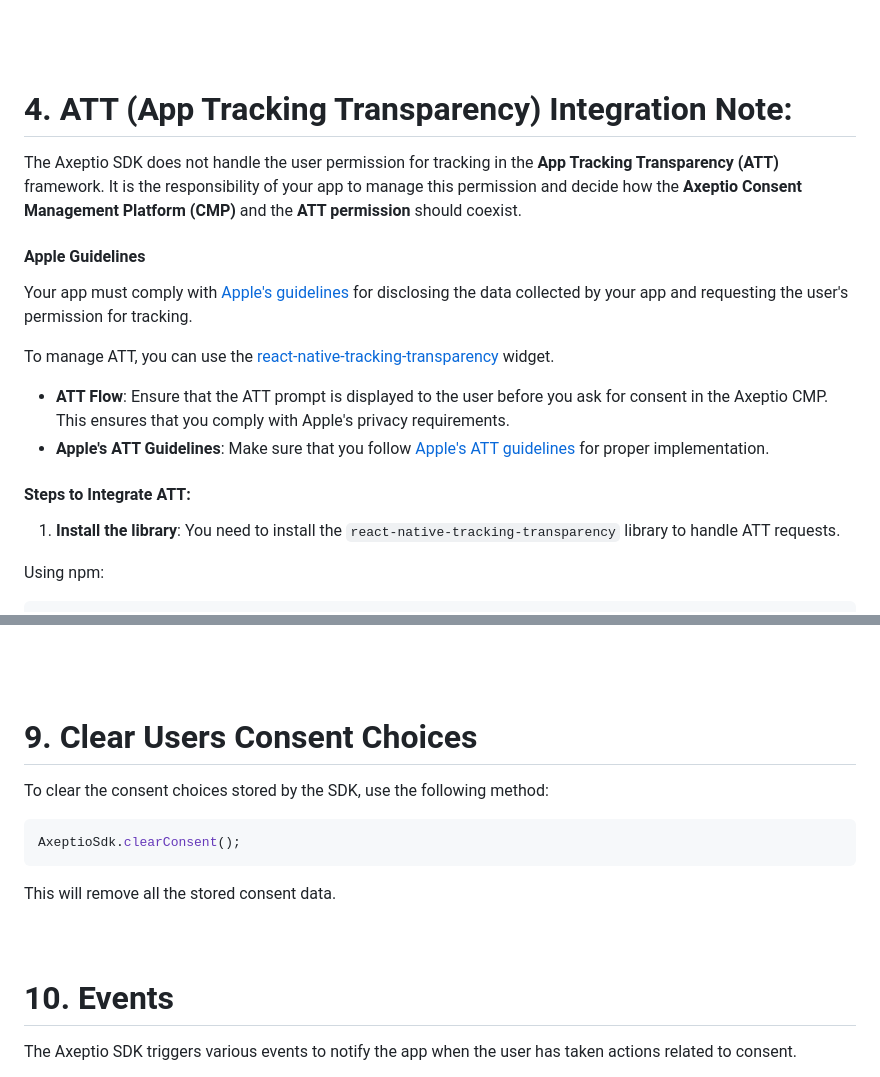
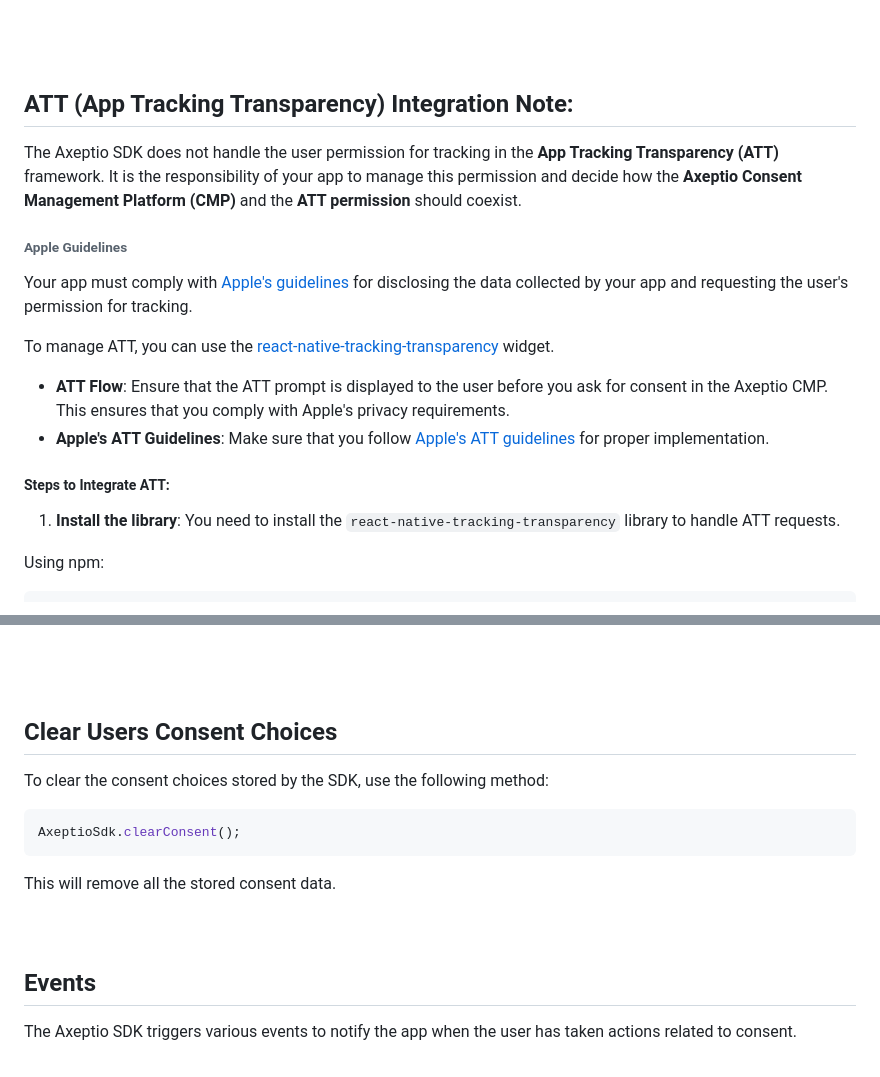
Before and after one commit to Eleonora-iannone/Axeptio-React-Native-SDK, a Markdown page: README.md, 2 parts joined by grey strips. Drawn GitHub-style.

````diff
--- a/README.md
+++ b/README.md
@@ -108,11 +108,11 @@ async function init() {
  - `optional_consent_token`: This token (if available) allows you to pass a previously stored consent token to restore the user's previous consent choices. This is optional, and you can skip it if it's not required.
 
 <br><br><br>
-# 4. ATT (App Tracking Transparency) Integration Note:
+## ATT (App Tracking Transparency) Integration Note:
 
 The Axeptio SDK does not handle the user permission for tracking in the **App Tracking Transparency (ATT)** framework. It is the responsibility of your app to manage this permission and decide how the **Axeptio Consent Management Platform (CMP)** and the **ATT permission** should coexist.
 
-#### Apple Guidelines
+###### Apple Guidelines
 Your app must comply with [Apple's guidelines](https://developer.apple.com/app-store/review/guidelines/#5.1.2) for disclosing the data collected by your app and requesting the user's permission for tracking.
 
 To manage ATT, you can use the [react-native-tracking-transparency](https://www.npmjs.com/package/react-native-tracking-transparency) widget.
@@ -120,7 +120,7 @@ To manage ATT, you can use the [react-native-tracking-transparency](https://www.
 - **ATT Flow**: Ensure that the ATT prompt is displayed to the user before you ask for consent in the Axeptio CMP. This ensures that you comply with Apple's privacy requirements.
 - **Apple's ATT Guidelines**: Make sure that you follow [Apple's ATT guidelines](https://developer.apple.com/documentation/apptrackingtransparency) for proper implementation.
 
-#### Steps to Integrate ATT:
+##### Steps to Integrate ATT:
 
 1. **Install the library**:
    You need to install the `react-native-tracking-transparency` library to handle ATT requests.
@@ -229,7 +229,7 @@ const url = await AxeptioSdk.appendAxeptioTokenURL(
 // https://myurl.com?axeptio_token=[token]
 ```
 <br><br><br>
-# 9. Clear Users Consent Choices
+## Clear Users Consent Choices
 To clear the consent choices stored by the SDK, use the following method:
 ```java
 AxeptioSdk.clearConsent();
@@ -237,7 +237,7 @@ AxeptioSdk.clearConsent();
 
 This will remove all the stored consent data.
 <br><br><br>
-# 10. Events
+## Events
 The Axeptio SDK triggers various events to notify the app when the user has taken actions related to consent.
 
 To handle these events, you can add an `AxeptioEventListener`. This allows you to react to events such as the consent popup being closed or updates to Google Consent Mode.
````
Also changed, not shown: other parts of README.md (+29 -29 lines).
